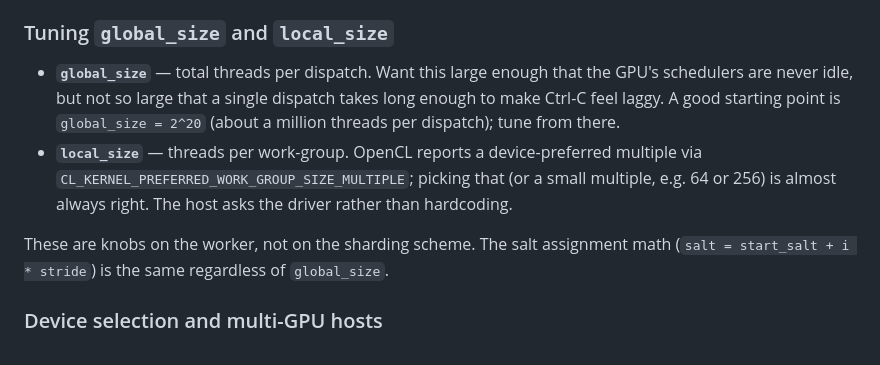
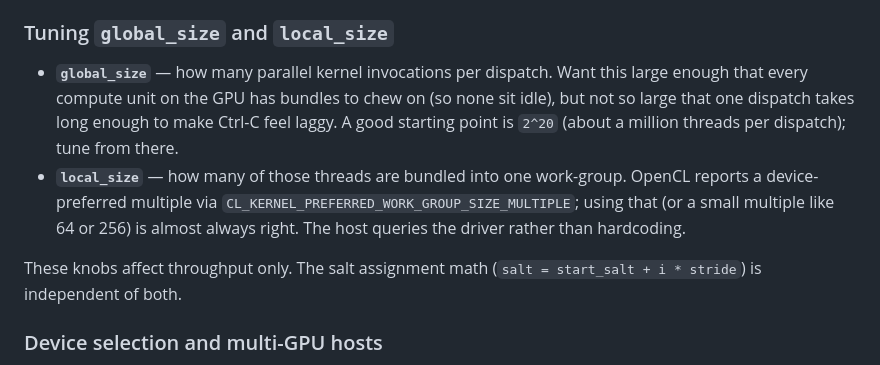
Before and after one commit to uniteum/saltminer, a Markdown page: README.md, the part around one of its changes. Drawn GitHub-style.

```diff
--- a/README.md
+++ b/README.md
@@ -76,10 +125,10 @@ So: **the GPU's multi-core parallelism is handled transparently inside level 1.*
 
 ### Tuning `global_size` and `local_size`
 
-- **`global_size`** — total threads per dispatch. Want this large enough that the GPU's schedulers are never idle, but not so large that a single dispatch takes long enough to make Ctrl-C feel laggy. A good starting point is `global_size = 2^20` (about a million threads per dispatch); tune from there.
-- **`local_size`** — threads per work-group. OpenCL reports a device-preferred multiple via `CL_KERNEL_PREFERRED_WORK_GROUP_SIZE_MULTIPLE`; picking that (or a small multiple, e.g. 64 or 256) is almost always right. The host asks the driver rather than hardcoding.
+- **`global_size`** — how many parallel kernel invocations per dispatch. Want this large enough that every compute unit on the GPU has bundles to chew on (so none sit idle), but not so large that one dispatch takes long enough to make Ctrl-C feel laggy. A good starting point is `2^20` (about a million threads per dispatch); tune from there.
+- **`local_size`** — how many of those threads are bundled into one work-group. OpenCL reports a device-preferred multiple via `CL_KERNEL_PREFERRED_WORK_GROUP_SIZE_MULTIPLE`; using that (or a small multiple like 64 or 256) is almost always right. The host queries the driver rather than hardcoding.
 
-These are knobs on the worker, not on the sharding scheme. The salt assignment math (`salt = start_salt + i * stride`) is the same regardless of `global_size`.
+These knobs affect throughput only. The salt assignment math (`salt = start_salt + i * stride`) is independent of both.
 
 ### Device selection and multi-GPU hosts
 
```
Also changed, not shown: other parts of README.md (+54 -5 lines).
